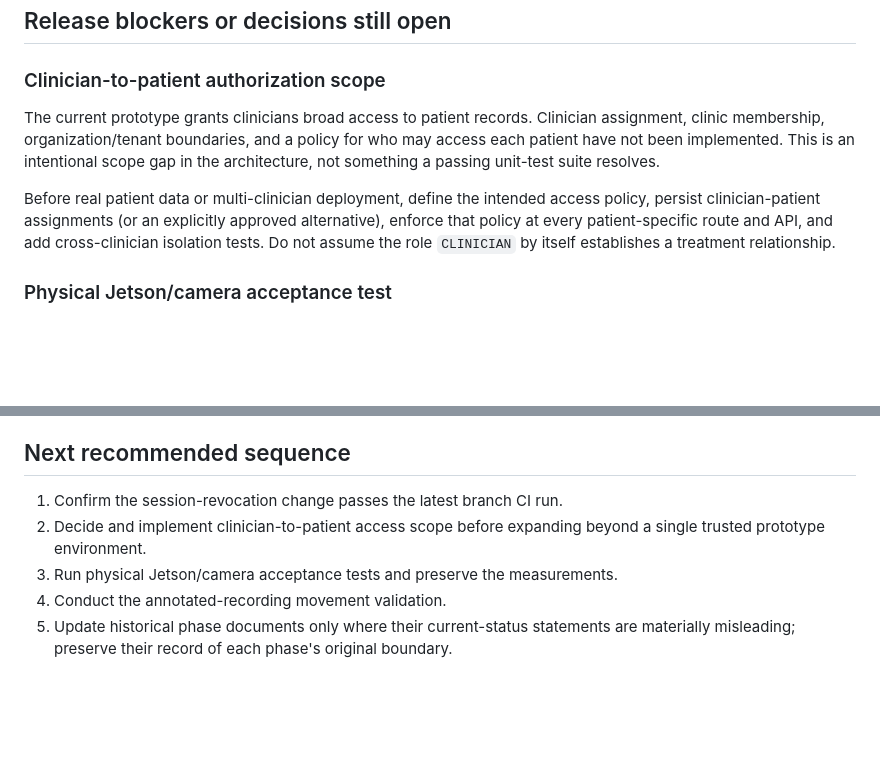
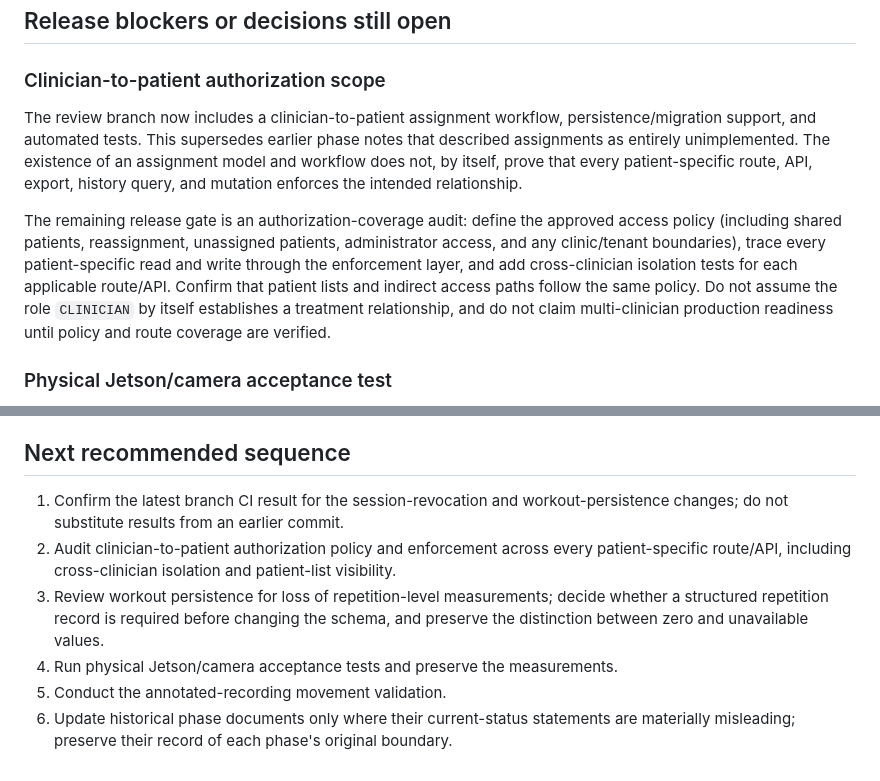
Before and after one commit to edgarespinoza312/rehab-assessment, a Markdown page: docs/software-validation-and-release-readiness.md, 2 parts joined by grey strips. Rendered like a GitHub page; blank space fills up the shorter version.

Commit message:
Update release readiness status for assignment workflow

```diff
--- a/docs/software-validation-and-release-readiness.md
+++ b/docs/software-validation-and-release-readiness.md
@@ -28,9 +28,9 @@ The follow-up migration allows these historical fields to be nullable in databas
 
 ### Clinician-to-patient authorization scope
 
-The current prototype grants clinicians broad access to patient records. Clinician assignment, clinic membership, organization/tenant boundaries, and a policy for who may access each patient have not been implemented. This is an intentional scope gap in the architecture, not something a passing unit-test suite resolves.
+The review branch now includes a clinician-to-patient assignment workflow, persistence/migration support, and automated tests. This supersedes earlier phase notes that described assignments as entirely unimplemented. The existence of an assignment model and workflow does not, by itself, prove that every patient-specific route, API, export, history query, and mutation enforces the intended relationship.
 
-Before real patient data or multi-clinician deployment, define the intended access policy, persist clinician-patient assignments (or an explicitly approved alternative), enforce that policy at every patient-specific route and API, and add cross-clinician isolation tests. Do not assume the role `CLINICIAN` by itself establishes a treatment relationship.
+The remaining release gate is an authorization-coverage audit: define the approved access policy (including shared patients, reassignment, unassigned patients, administrator access, and any clinic/tenant boundaries), trace every patient-specific read and write through the enforcement layer, and add cross-clinician isolation tests for each applicable route/API. Confirm that patient lists and indirect access paths follow the same policy. Do not assume the role `CLINICIAN` by itself establishes a treatment relationship, and do not claim multi-clinician production readiness until policy and route coverage are verified.
 
 ### Physical Jetson/camera acceptance test
 
@@ -75,8 +75,9 @@ The review branch is intentionally separate from `main`. Compare the latest bran
 
 ## Next recommended sequence
 
-1. Confirm the session-revocation change passes the latest branch CI run.
-2. Decide and implement clinician-to-patient access scope before expanding beyond a single trusted prototype environment.
-3. Run physical Jetson/camera acceptance tests and preserve the measurements.
-4. Conduct the annotated-recording movement validation.
-5. Update historical phase documents only where their current-status statements are materially misleading; preserve their record of each phase's original boundary.
+1. Confirm the latest branch CI result for the session-revocation and workout-persistence changes; do not substitute results from an earlier commit.
+2. Audit clinician-to-patient authorization policy and enforcement across every patient-specific route/API, including cross-clinician isolation and patient-list visibility.
+3. Review workout persistence for loss of repetition-level measurements; decide whether a structured repetition record is required before changing the schema, and preserve the distinction between zero and unavailable values.
+4. Run physical Jetson/camera acceptance tests and preserve the measurements.
+5. Conduct the annotated-recording movement validation.
+6. Update historical phase documents only where their current-status statements are materially misleading; preserve their record of each phase's original boundary.
```
